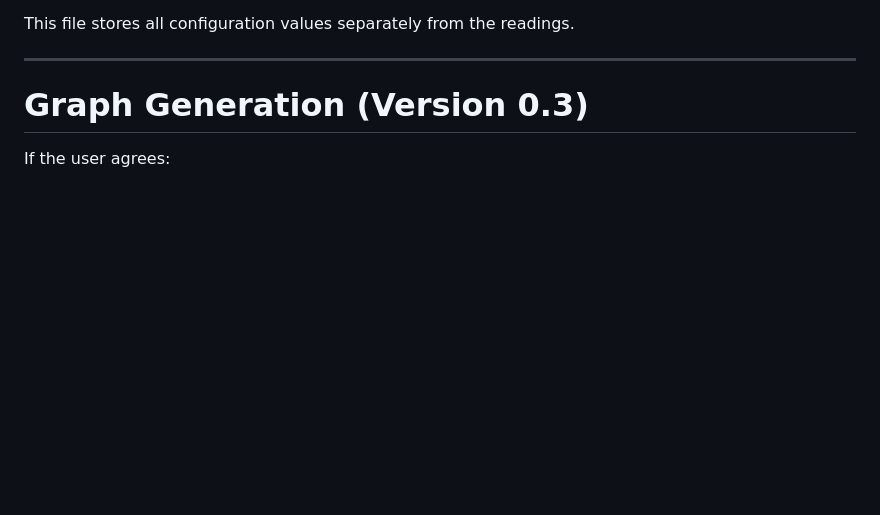
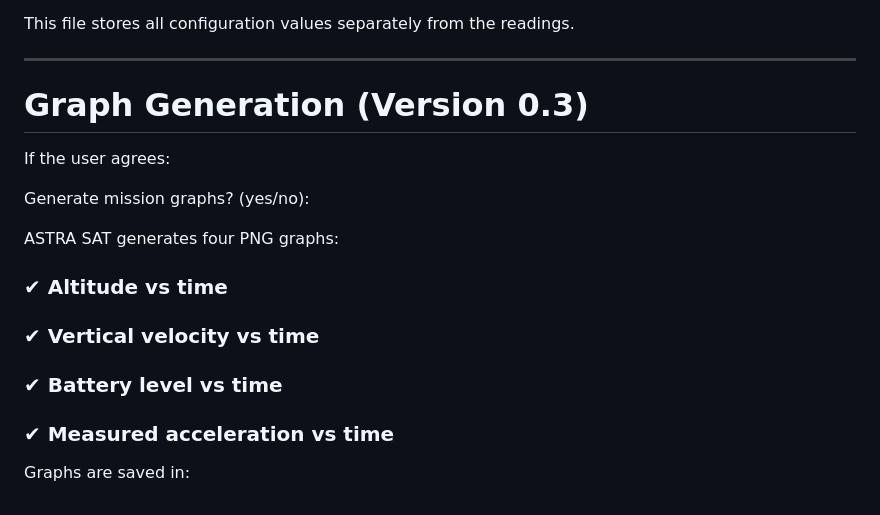
Before and after one commit to AamirKPathan/AstraSAT, a Markdown page: README.md, the part around the change. Drawn GitHub-style; blank space fills up the shorter version.

Commit message:
Jul 23, 2026, 4:04 PM

```diff
--- a/README.md
+++ b/README.md
@@ -148,3 +148,14 @@ This file stores all configuration values separately from the readings.
 # Graph Generation (Version 0.3)
 
 If the user agrees:
+
+Generate mission graphs? (yes/no):
+
+ASTRA SAT generates four PNG graphs:
+
+### ✔ Altitude vs time
+### ✔ Vertical velocity vs time
+### ✔ Battery level vs time
+### ✔ Measured acceleration vs time
+
+Graphs are saved in:
```
